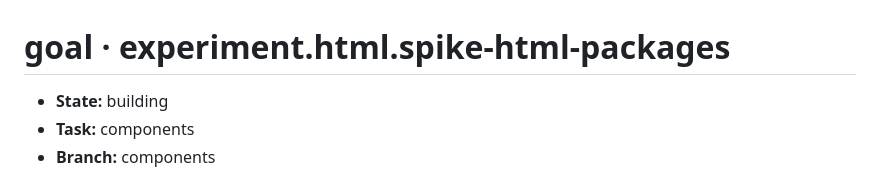
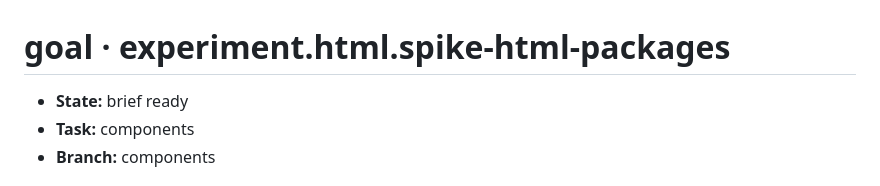
Before and after one commit to JaimeStill/spike-html-packages, a Markdown page: context/goals/experiment.html.spike-html-packages.md, the part around the change. GitHub-like rendering.

Commit message:
record: components brief ready

```diff
--- a/context/goals/experiment.html.spike-html-packages.md
+++ b/context/goals/experiment.html.spike-html-packages.md
@@ -1,6 +1,6 @@
 # goal · experiment.html.spike-html-packages
 
-- **State:** building
+- **State:** brief ready
 - **Task:** components
 - **Branch:** components
 
```
